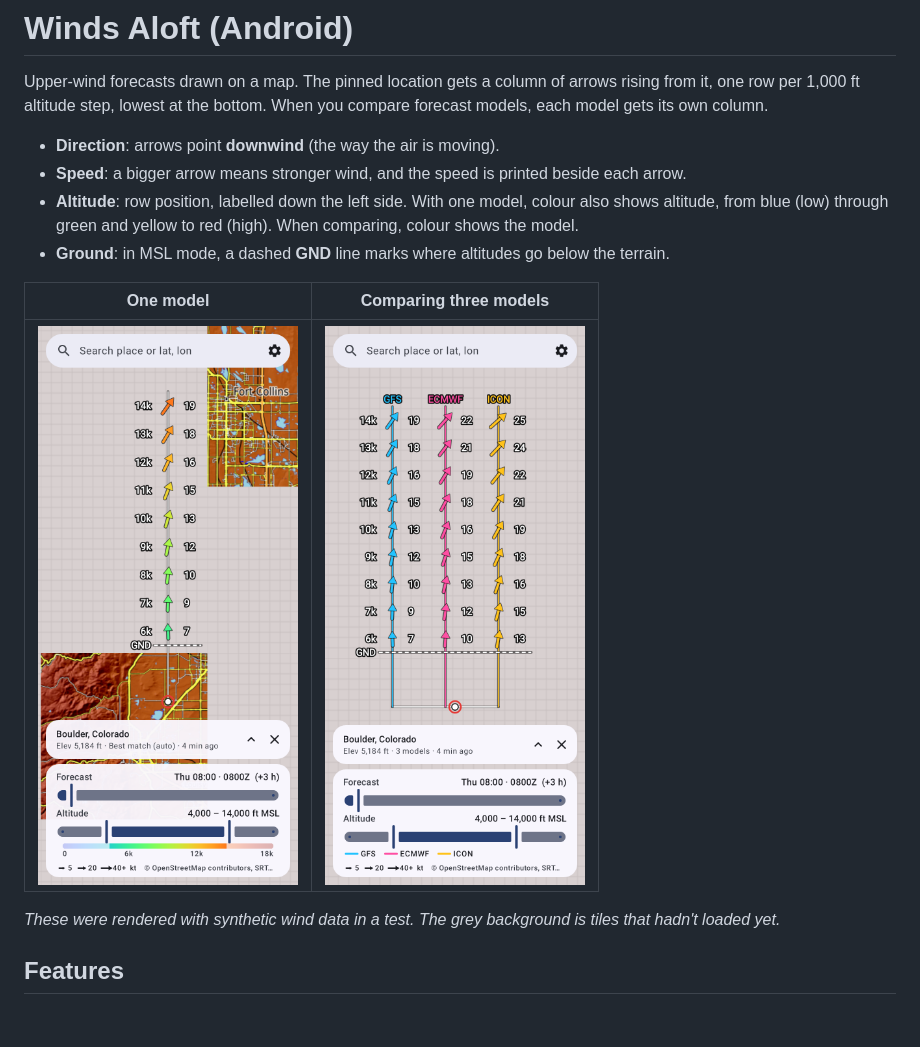
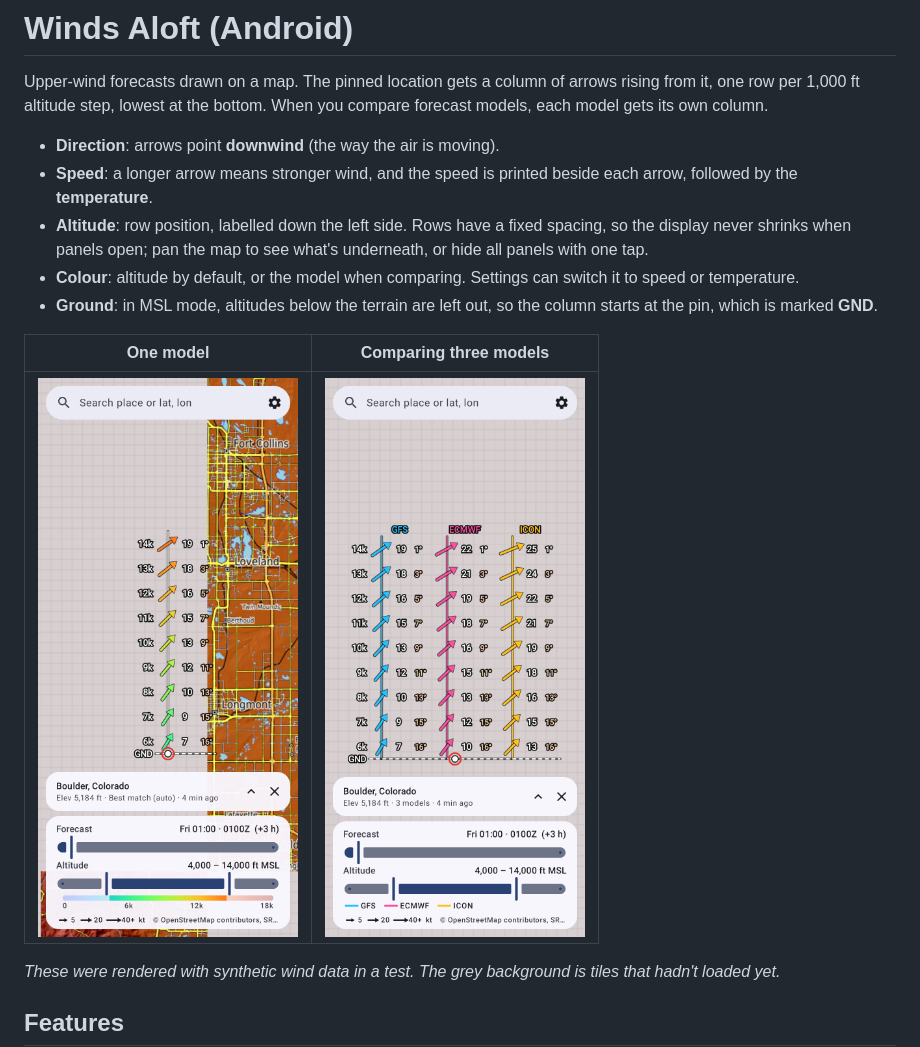
Before and after one commit to willkitto/winds-aloft, a Markdown page: README.md, the part around the change. Drawn GitHub-style; pictures changed too: docs/screenshot-compare.png, docs/screenshot-single.png; blank space fills up the shorter version.

```diff
--- a/README.md
+++ b/README.md
@@ -3,9 +3,10 @@
 Upper-wind forecasts drawn on a map. The pinned location gets a column of arrows rising from it, one row per 1,000 ft altitude step, lowest at the bottom. When you compare forecast models, each model gets its own column.
 
 - **Direction**: arrows point **downwind** (the way the air is moving).
-- **Speed**: a bigger arrow means stronger wind, and the speed is printed beside each arrow.
-- **Altitude**: row position, labelled down the left side. With one model, colour also shows altitude, from blue (low) through green and yellow to red (high). When comparing, colour shows the model.
-- **Ground**: in MSL mode, a dashed **GND** line marks where altitudes go below the terrain.
+- **Speed**: a longer arrow means stronger wind, and the speed is printed beside each arrow, followed by the **temperature**.
+- **Altitude**: row position, labelled down the left side. Rows have a fixed spacing, so the display never shrinks when panels open; pan the map to see what's underneath, or hide all panels with one tap.
+- **Colour**: altitude by default, or the model when comparing. Settings can switch it to speed or temperature.
+- **Ground**: in MSL mode, altitudes below the terrain are left out, so the column starts at the pin, which is marked **GND**.
 
 | One model | Comparing three models |
 |---|---|
```
Also changed, not shown: 10 other files.
